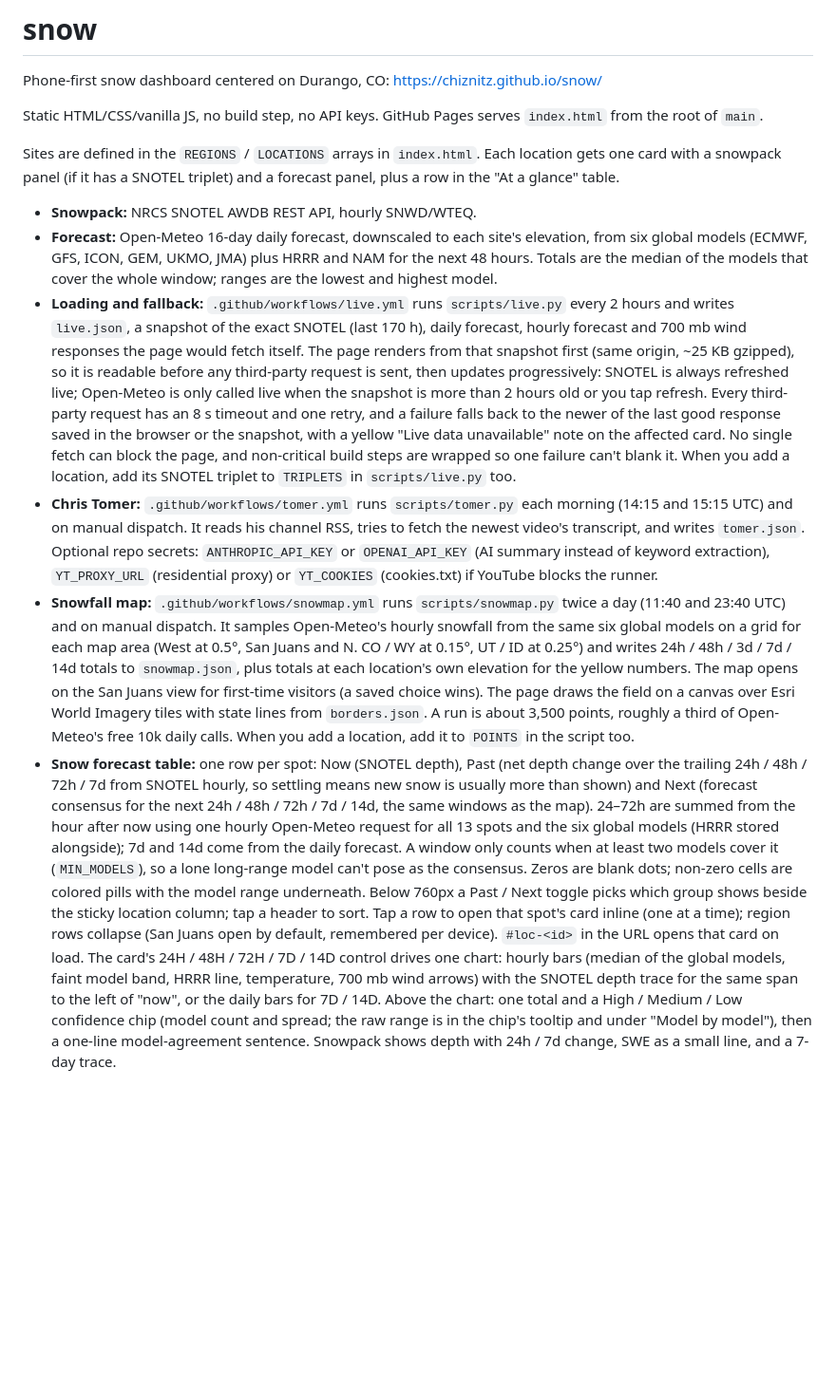
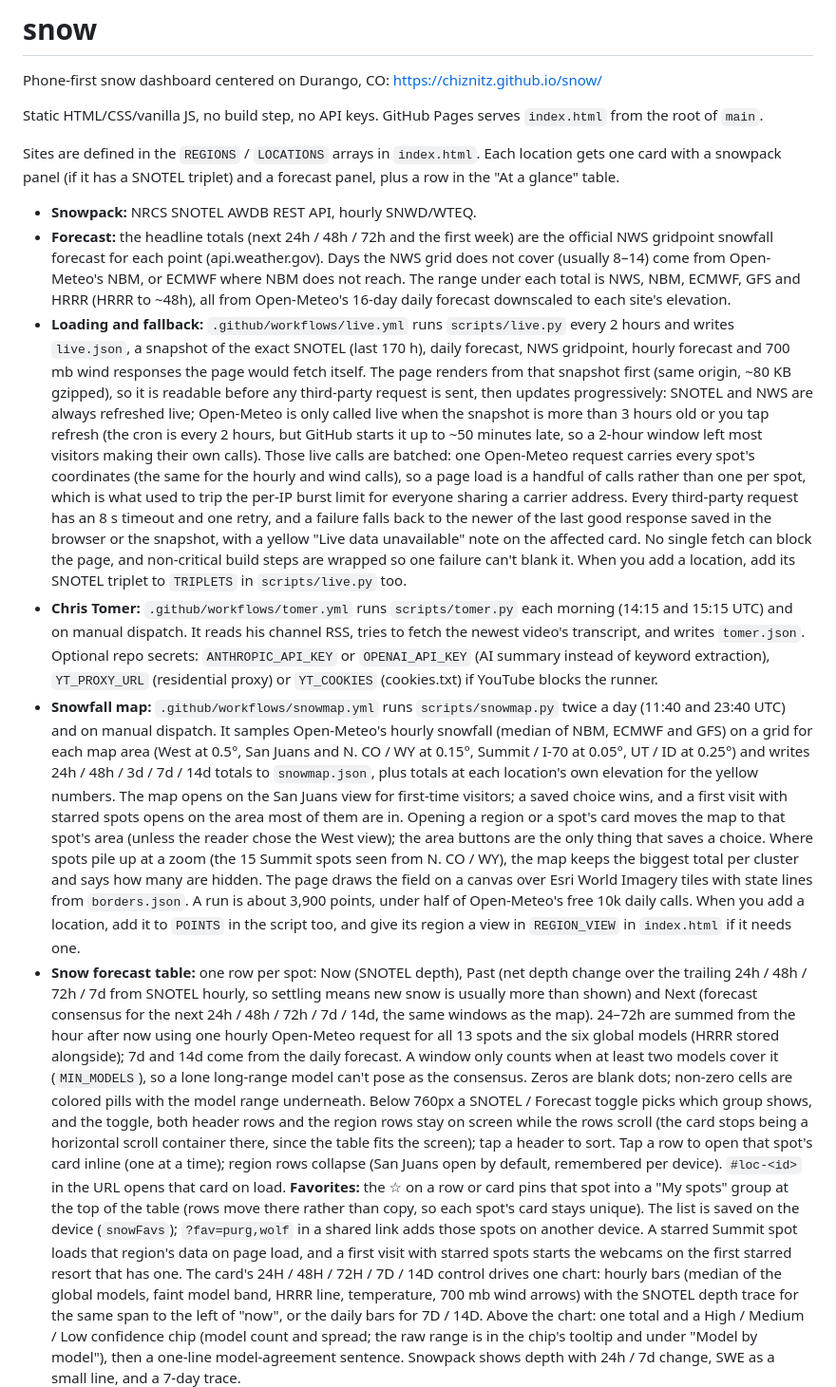
Before and after one commit to chiznitz/snow, a Markdown page: README.md, the part around one of its changes. Shown at 95% size. Drawn GitHub-style; blank space fills up the shorter version.

Commit message:
README: describe the NWS headline, batched calls, 3 h freshness window, Summit map view and favorites
Co-Authored-By: Claude Fable 5.1 <noreply@anthropic.com>

```diff
--- a/README.md
+++ b/README.md
@@ -7,40 +7,56 @@ Static HTML/CSS/vanilla JS, no build step, no API keys. GitHub Pages serves `ind
 Sites are defined in the `REGIONS` / `LOCATIONS` arrays in `index.html`. Each location gets one card with a snowpack panel (if it has a SNOTEL triplet) and a forecast panel, plus a row in the "At a glance" table.
 
 - **Snowpack:** NRCS SNOTEL AWDB REST API, hourly SNWD/WTEQ.
-- **Forecast:** Open-Meteo 16-day daily forecast, downscaled to each site's elevation, from six global models
-  (ECMWF, GFS, ICON, GEM, UKMO, JMA) plus HRRR and NAM for the next 48 hours. Totals are the median of the models
-  that cover the whole window; ranges are the lowest and highest model.
+- **Forecast:** the headline totals (next 24h / 48h / 72h and the first week) are the official NWS gridpoint
+  snowfall forecast for each point (api.weather.gov). Days the NWS grid does not cover (usually 8–14) come from
+  Open-Meteo's NBM, or ECMWF where NBM does not reach. The range under each total is NWS, NBM, ECMWF, GFS and
+  HRRR (HRRR to ~48h), all from Open-Meteo's 16-day daily forecast downscaled to each site's elevation.
 - **Loading and fallback:** `.github/workflows/live.yml` runs `scripts/live.py` every 2 hours and writes
-  `live.json`, a snapshot of the exact SNOTEL (last 170 h), daily forecast, hourly forecast and 700 mb wind
-  responses the page would fetch itself.
-  The page renders from that snapshot first (same origin, ~25 KB gzipped), so it is readable before any
-  third-party request is sent, then updates progressively: SNOTEL is always refreshed live; Open-Meteo is only
-  called live when the snapshot is more than 2 hours old or you tap refresh. Every third-party request has an 8 s
-  timeout and one retry, and a failure falls back to the newer of the last good response saved in the browser or
-  the snapshot, with a yellow "Live data unavailable" note on the affected card. No single fetch can block the
-  page, and non-critical build steps are wrapped so one failure can't blank it. When you add a location, add its
-  SNOTEL triplet to `TRIPLETS` in `scripts/live.py` too.
+  `live.json`, a snapshot of the exact SNOTEL (last 170 h), daily forecast, NWS gridpoint, hourly forecast and
+  700 mb wind responses the page would fetch itself.
+  The page renders from that snapshot first (same origin, ~80 KB gzipped), so it is readable before any
+  third-party request is sent, then updates progressively: SNOTEL and NWS are always refreshed live; Open-Meteo
+  is only called live when the snapshot is more than 3 hours old or you tap refresh (the cron is every 2 hours,
+  but GitHub starts it up to ~50 minutes late, so a 2-hour window left most visitors making their own calls).
+  Those live calls are batched: one Open-Meteo request carries every spot's coordinates (the same for the hourly
+  and wind calls), so a page load is a handful of calls rather than one per spot, which is what used to trip the
+  per-IP burst limit for everyone sharing a carrier address. Every third-party request has an 8 s timeout and one
+  retry, and a failure falls back to the newer of the last good response saved in the browser or the snapshot,
+  with a yellow "Live data unavailable" note on the affected card. No single fetch can block the page, and
+  non-critical build steps are wrapped so one failure can't blank it. When you add a location, add its SNOTEL
+  triplet to `TRIPLETS` in `scripts/live.py` too.
 - **Chris Tomer:** `.github/workflows/tomer.yml` runs `scripts/tomer.py` each morning (14:15 and 15:15 UTC) and on
   manual dispatch. It reads his channel RSS, tries to fetch the newest video's transcript, and writes `tomer.json`.
   Optional repo secrets: `ANTHROPIC_API_KEY` or `OPENAI_API_KEY` (AI summary instead of keyword extraction),
   `YT_PROXY_URL` (residential proxy) or `YT_COOKIES` (cookies.txt) if YouTube blocks the runner.
 - **Snowfall map:** `.github/workflows/snowmap.yml` runs `scripts/snowmap.py` twice a day (11:40 and 23:40 UTC)
-  and on manual dispatch. It samples Open-Meteo's hourly snowfall from the same six global models on a grid for
-  each map area (West at 0.5°, San Juans and N. CO / WY at 0.15°, UT / ID at 0.25°) and writes 24h / 48h / 3d /
-  7d / 14d totals to `snowmap.json`, plus totals at each location's own elevation for the yellow numbers. The
-  map opens on the San Juans view for first-time visitors (a saved choice wins). The
-  page draws the field on a canvas over Esri World Imagery tiles with state lines from `borders.json`. A run is
-  about 3,500 points, roughly a third of Open-Meteo's free 10k daily calls. When you add a location, add it to
-  `POINTS` in the script too.
+  and on manual dispatch. It samples Open-Meteo's hourly snowfall (median of NBM, ECMWF and GFS) on a grid for
+  each map area (West at 0.5°, San Juans and N. CO / WY at 0.15°, Summit / I-70 at 0.05°, UT / ID at 0.25°) and
+  writes 24h / 48h / 3d / 7d / 14d totals to `snowmap.json`, plus totals at each location's own elevation for
+  the yellow numbers. The map opens on the San Juans view for first-time visitors; a saved choice wins, and a
+  first visit with starred spots opens on the area most of them are in. Opening a region or a spot's card moves
+  the map to that spot's area (unless the reader chose the West view); the area buttons are the only thing that
+  saves a choice. Where spots pile up at a zoom (the 15 Summit spots seen from N. CO / WY), the map keeps the
+  biggest total per cluster and says how many are hidden. The page draws the field on a canvas over Esri World
+  Imagery tiles with state lines from `borders.json`. A run is about 3,900 points, under half of Open-Meteo's
+  free 10k daily calls. When you add a location, add it to `POINTS` in the script too, and give its region a
+  view in `REGION_VIEW` in `index.html` if it needs one.
 - **Snow forecast table:** one row per spot: Now (SNOTEL depth), Past (net depth change over the trailing 24h /
   48h / 72h / 7d from SNOTEL hourly, so settling means new snow is usually more than shown) and Next (forecast
   consensus for the next 24h / 48h / 72h / 7d / 14d, the same windows as the map). 24–72h are summed from the hour
   after now using one hourly Open-Meteo request for all 13 spots and the six global models (HRRR stored alongside);
   7d and 14d come from the daily forecast. A window only counts when at least two models cover it (`MIN_MODELS`),
   so a lone long-range model can't pose as the consensus. Zeros are blank dots; non-zero cells are colored pills
-  with the model range underneath. Below 760px a Past / Next toggle picks which group shows beside the sticky
-  location column; tap a header to sort. Tap a row to open that spot's card inline (one at a time); region rows
-  collapse (San Juans open by default, remembered per device). `#loc-<id>` in the URL opens that card on load.
+  with the model range underneath. Below 760px a SNOTEL / Forecast toggle picks which group shows, and the
+  toggle, both header rows and the region rows stay on screen while the rows scroll (the card stops being a
+  horizontal scroll container there, since the table fits the screen); tap a header to sort. Tap a row to open
+  that spot's card inline (one at a time); region rows collapse (San Juans open by default, remembered per
+  device). `#loc-<id>` in the URL opens that card on load.
+  **Favorites:** the ☆ on a row or card pins that spot into a "My spots" group at the top of the table (rows
+  move there rather than copy, so each spot's card stays unique). The list is saved on the device
+  (`snowFavs`); `?fav=purg,wolf` in a shared link adds those spots on another device. A starred Summit spot
+  loads that region's data on page load, and a first visit with starred spots starts the webcams on the first
+  starred resort that has one.
   The card's 24H / 48H / 72H / 7D / 14D control drives one chart: hourly bars (median of the global models, faint
   model band, HRRR line, temperature, 700 mb wind arrows) with the SNOTEL depth trace for the same span to the left
   of "now", or the daily bars for 7D / 14D. Above the chart: one total and a High / Medium / Low confidence chip
```
Also changed, not shown: other parts of README.md (+9 -0 lines).
